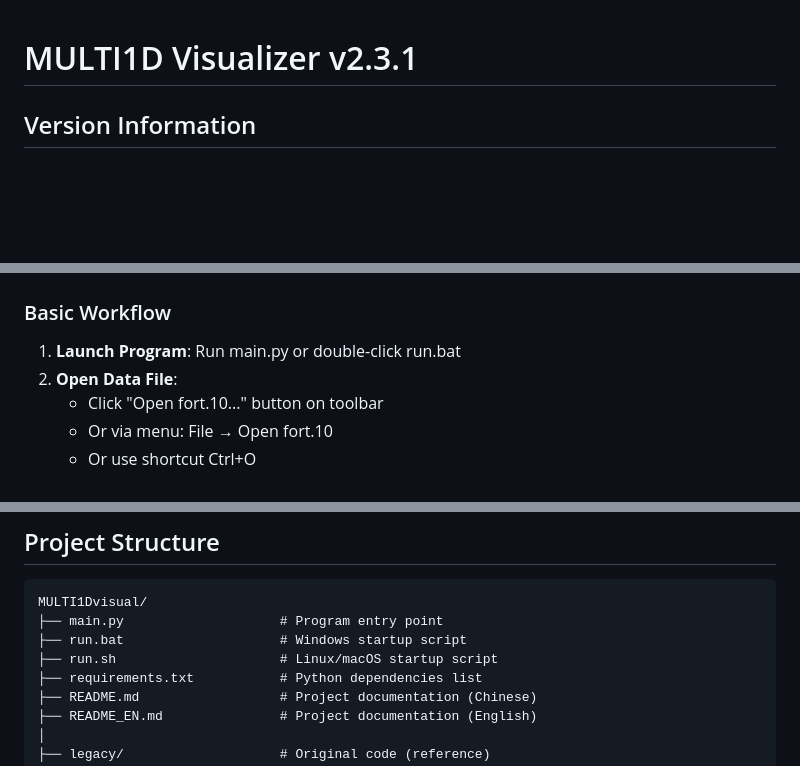
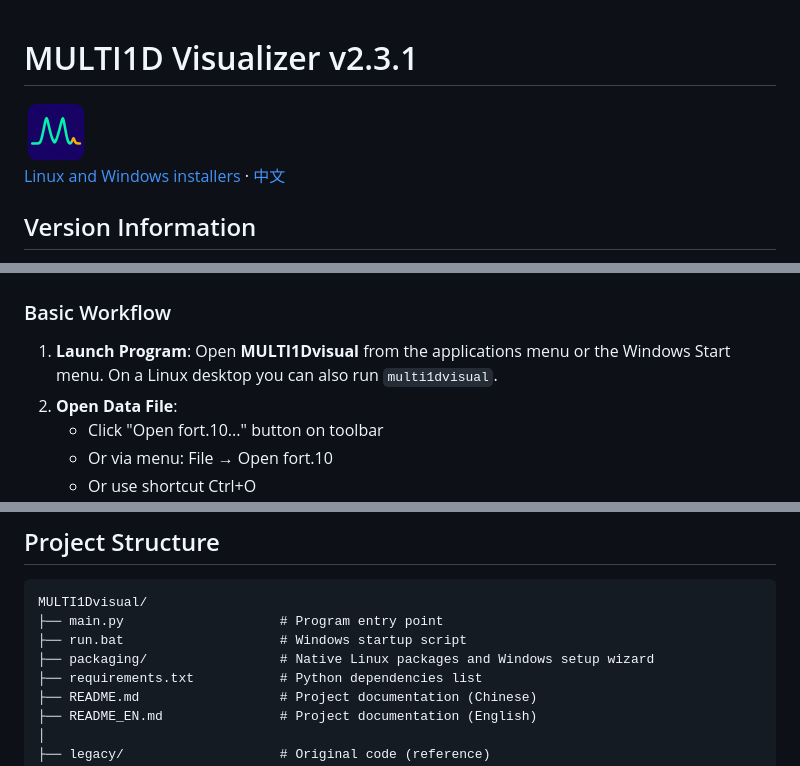
Before and after one commit to boxu-pku/MULTI1Dvisual, a Markdown page: README_EN.md, 3 parts joined by grey strips. Rendered like a GitHub page; pictures changed too: resources/icons/multi1dvisual.png (added); blank space fills up the shorter version.

```diff
--- a/README_EN.md
+++ b/README_EN.md
@@ -1,4 +1,8 @@
 # MULTI1D Visualizer v2.3.1
+
+<img src="resources/icons/multi1dvisual.png" alt="MULTI1Dvisual" width="64">
+
+[Linux and Windows installers](#installation-guide) · [中文](README.md)
 
 ## Version Information
 - **Version**: v2.3.1
@@ -233,6 +211,6 @@ python main.py
 ### Basic Workflow
 
-1. **Launch Program**: Run main.py or double-click run.bat
+1. **Launch Program**: Open **MULTI1Dvisual** from the applications menu or the Windows Start menu. On a Linux desktop you can also run `multi1dvisual`.
 2. **Open Data File**:
    - Click "Open fort.10..." button on toolbar
    - Or via menu: File → Open fort.10
@@ -617,7 +595,7 @@ python main.py
 MULTI1Dvisual/
 ├── main.py                    # Program entry point
 ├── run.bat                    # Windows startup script
-├── run.sh                     # Linux/macOS startup script
+├── packaging/                 # Native Linux packages and Windows setup wizard
 ├── requirements.txt           # Python dependencies list
 ├── README.md                  # Project documentation (Chinese)
 ├── README_EN.md               # Project documentation (English)
```
Also changed, not shown: other parts of README_EN.md (+21 -47 lines), README.md (+27 -49 lines), packaging/README.md (added, +25 -0 lines), resources/icons/README.md (added, +9 -0 lines), 15 other files.
